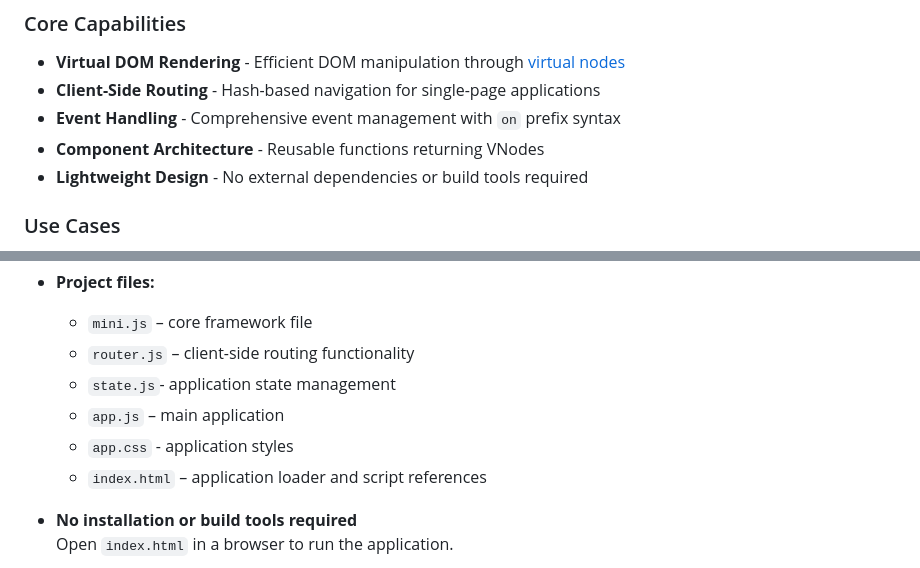
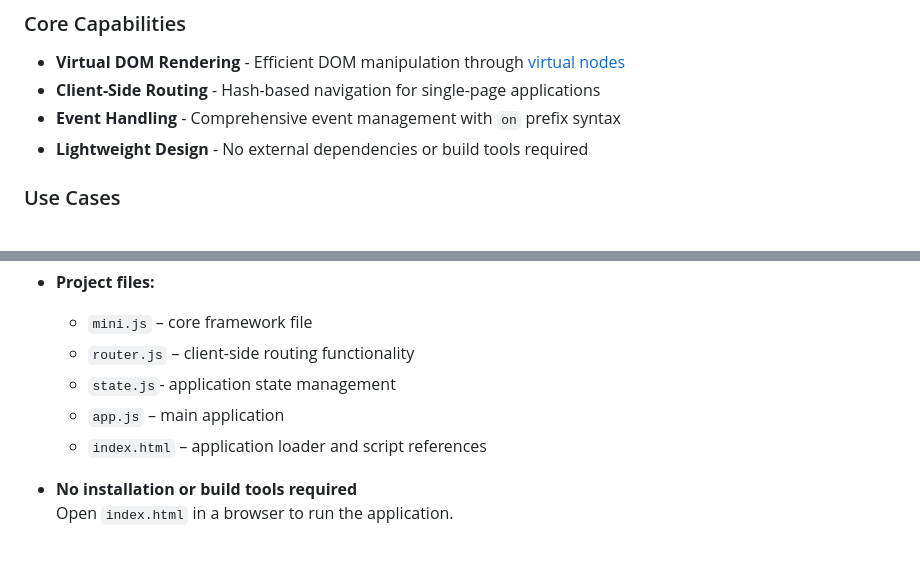
Before and after one commit to RuBoMa/mini-framework-git, a Markdown page: README.md, 2 parts joined by grey strips. Rendered like a GitHub page.

```diff
--- a/README.md
+++ b/README.md
@@ -45,7 +45,6 @@ This documentation provides comprehensive guidance on framework implementation a
 - **Virtual DOM Rendering** - Efficient DOM manipulation through [virtual nodes](#virtual-nodes)
 - **Client-Side Routing** - Hash-based navigation for single-page applications
 - **Event Handling** - Comprehensive event management with `on` prefix syntax
-- **Component Architecture** - Reusable functions returning VNodes
 - **Lightweight Design** - No external dependencies or build tools required
 
 ### Use Cases
@@ -78,7 +77,6 @@ Mini Framework requires the following components:
   - `router.js` – client-side routing functionality
   - `state.js`- application state management
   - `app.js` – main application
-  - `app.css` - application styles
   - `index.html` – application loader and script references
 
 - **No installation or build tools required**
```
Also changed, not shown: other parts of README.md (+2 -2 lines).
